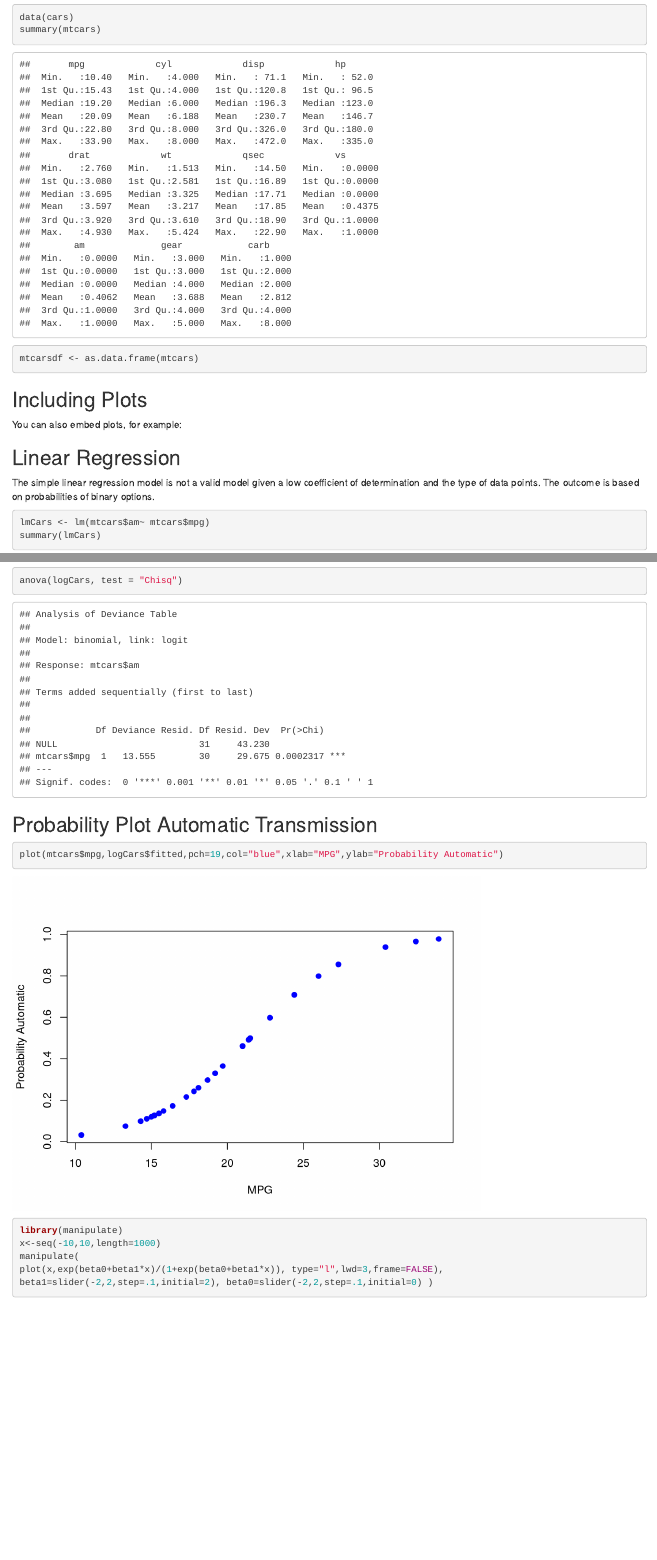
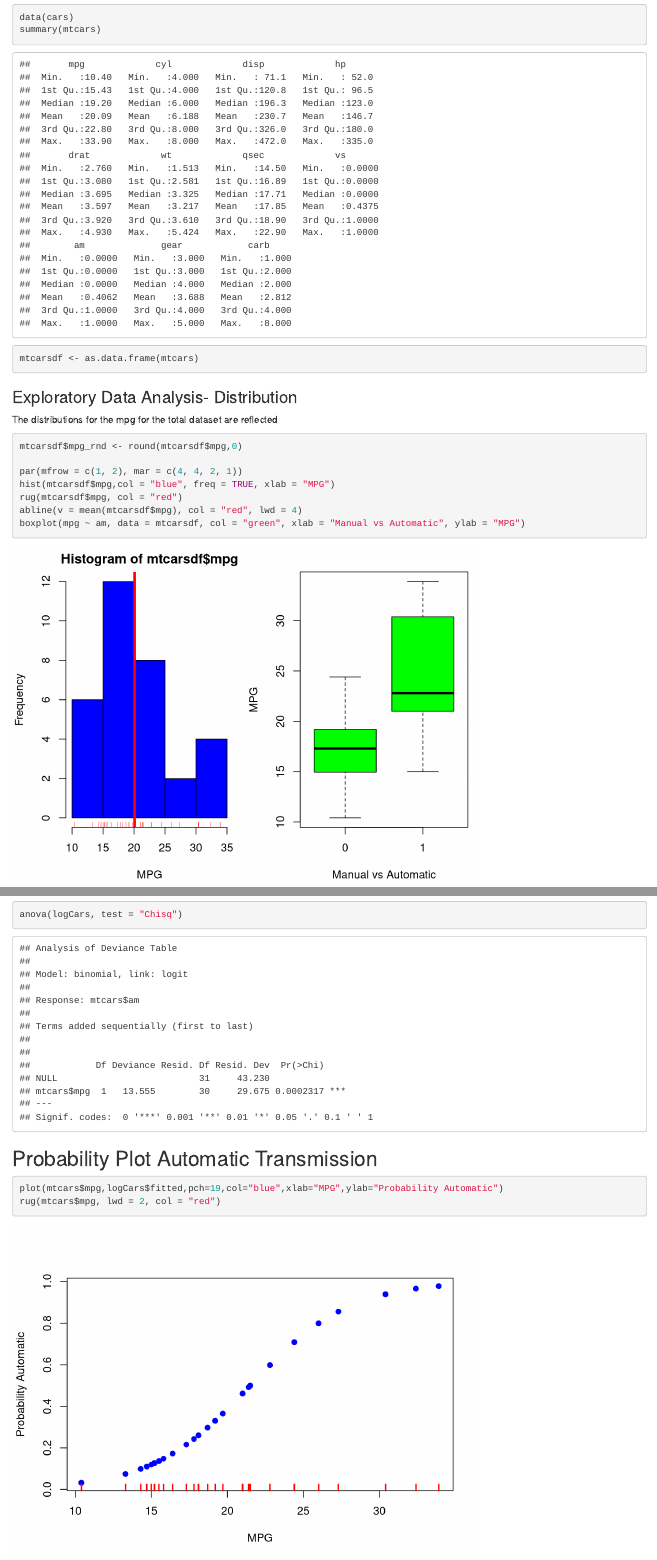
Before and after one commit to mgarcia-01/regressionmodels, an R Markdown document (MPG Regression Analysis.Rmd): the page in a window 1100 px wide, from 320 px down, and a second part further down, joined at a grey line. Rendered offline with R 4.5, knitr and Pandoc, with nearby package versions; some code elsewhere in the file could not run offline.

Commit message:
new updates

````diff
--- a/MPG Regression Analysis.Rmd
+++ b/MPG Regression Analysis.Rmd
@@ -27,8 +27,17 @@ mtcarsdf <- as.data.frame(mtcars)
 
 ```
 
+### Exploratory Data Analysis- Distribution
+The distributions for the mpg for the total dataset are reflected
+
 ```{r distributions, echo=TRUE}
+mtcarsdf$mpg_rnd <- round(mtcarsdf$mpg,0)
 
+par(mfrow = c(1, 2), mar = c(4, 4, 2, 1))
+hist(mtcarsdf$mpg,col = "blue", freq = TRUE, xlab = "MPG")
+rug(mtcarsdf$mpg, col = "red")
+abline(v = mean(mtcarsdf$mpg), col = "red", lwd = 4)
+boxplot(mpg ~ am, data = mtcarsdf, col = "green", xlab = "Manual vs Automatic", ylab = "MPG")
 ```
 
 
@@ -88,6 +97,7 @@ anova(logCars, test = "Chisq")
 
 ```{r glmplot, echo=TRUE}
 plot(mtcars$mpg,logCars$fitted,pch=19,col="blue",xlab="MPG",ylab="Probability Automatic")
+rug(mtcars$mpg, lwd = 2, col = "red")
 ```
 
 ```{r sample 2, echo=TRUE}
````
